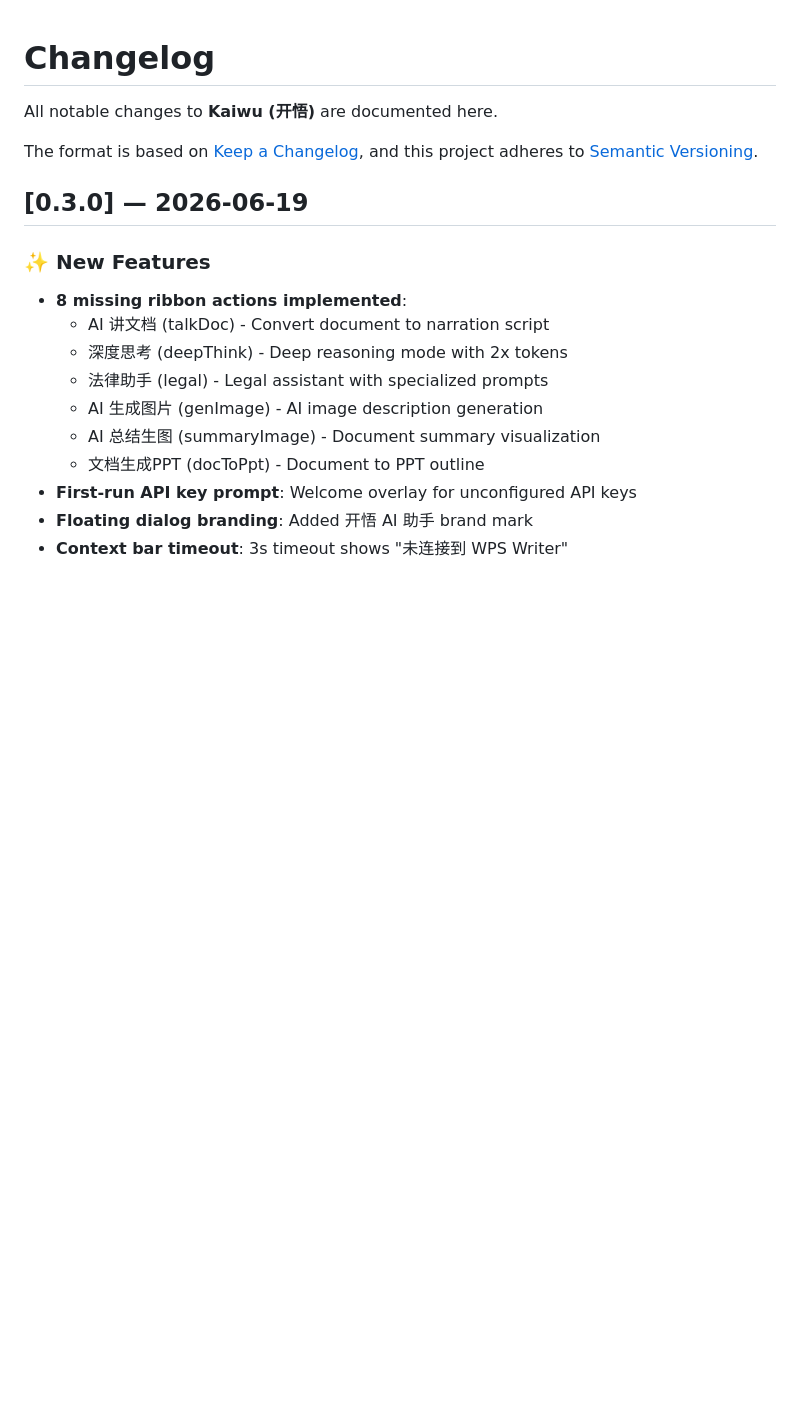
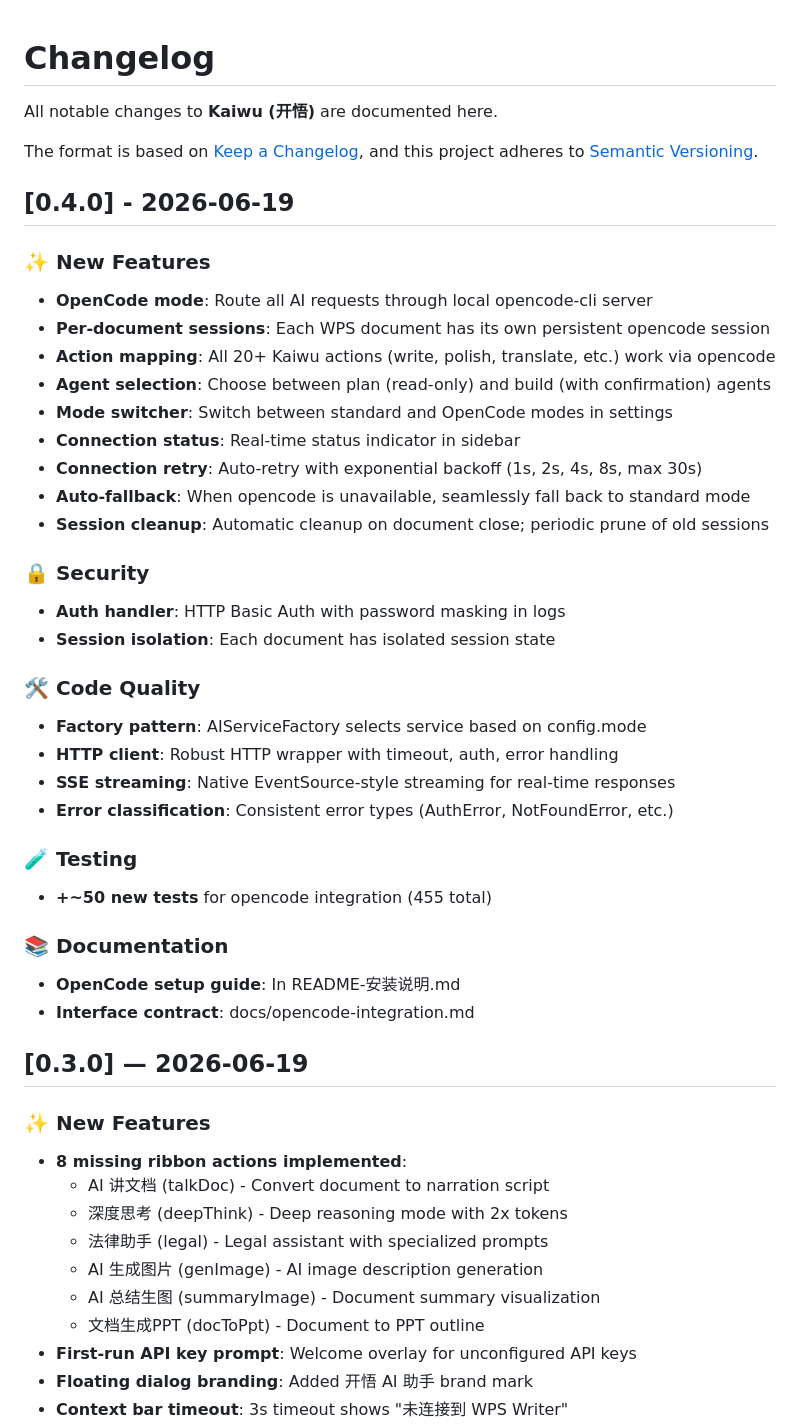
Before and after one commit to xuemzhan/Kaiwu, a Markdown page: CHANGELOG.md, the part around the change. Rendered like a GitHub page; blank space fills up the shorter version.

Commit message:
docs(changelog): update for v0.4.0

```diff
--- a/CHANGELOG.md
+++ b/CHANGELOG.md
@@ -4,6 +4,36 @@ All notable changes to **Kaiwu (开悟)** are documented here.
 
 The format is based on [Keep a Changelog](https://keepachangelog.com/en/1.1.0/),
 and this project adheres to [Semantic Versioning](https://semver.org/spec/v2.0.0.html).
+
+## [0.4.0] - 2026-06-19
+
+### ✨ New Features
+- **OpenCode mode**: Route all AI requests through local opencode-cli server
+- **Per-document sessions**: Each WPS document has its own persistent opencode session
+- **Action mapping**: All 20+ Kaiwu actions (write, polish, translate, etc.) work via opencode
+- **Agent selection**: Choose between plan (read-only) and build (with confirmation) agents
+- **Mode switcher**: Switch between standard and OpenCode modes in settings
+- **Connection status**: Real-time status indicator in sidebar
+- **Connection retry**: Auto-retry with exponential backoff (1s, 2s, 4s, 8s, max 30s)
+- **Auto-fallback**: When opencode is unavailable, seamlessly fall back to standard mode
+- **Session cleanup**: Automatic cleanup on document close; periodic prune of old sessions
+
+### 🔒 Security
+- **Auth handler**: HTTP Basic Auth with password masking in logs
+- **Session isolation**: Each document has isolated session state
+
+### 🛠 Code Quality
+- **Factory pattern**: AIServiceFactory selects service based on config.mode
+- **HTTP client**: Robust HTTP wrapper with timeout, auth, error handling
+- **SSE streaming**: Native EventSource-style streaming for real-time responses
+- **Error classification**: Consistent error types (AuthError, NotFoundError, etc.)
+
+### 🧪 Testing
+- **+~50 new tests** for opencode integration (455 total)
+
+### 📚 Documentation
+- **OpenCode setup guide**: In README-安装说明.md
+- **Interface contract**: docs/opencode-integration.md
 
 ## [0.3.0] — 2026-06-19
 
```
